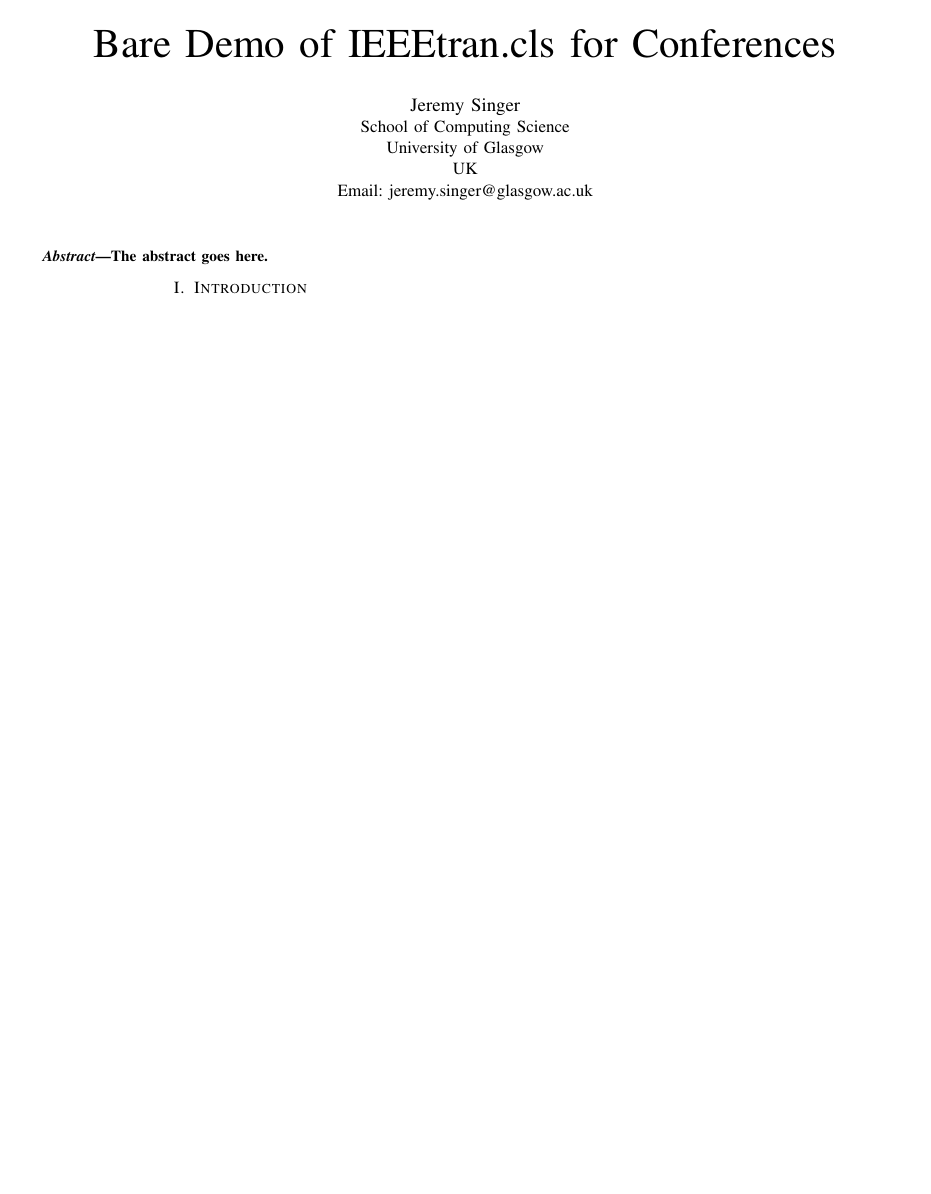
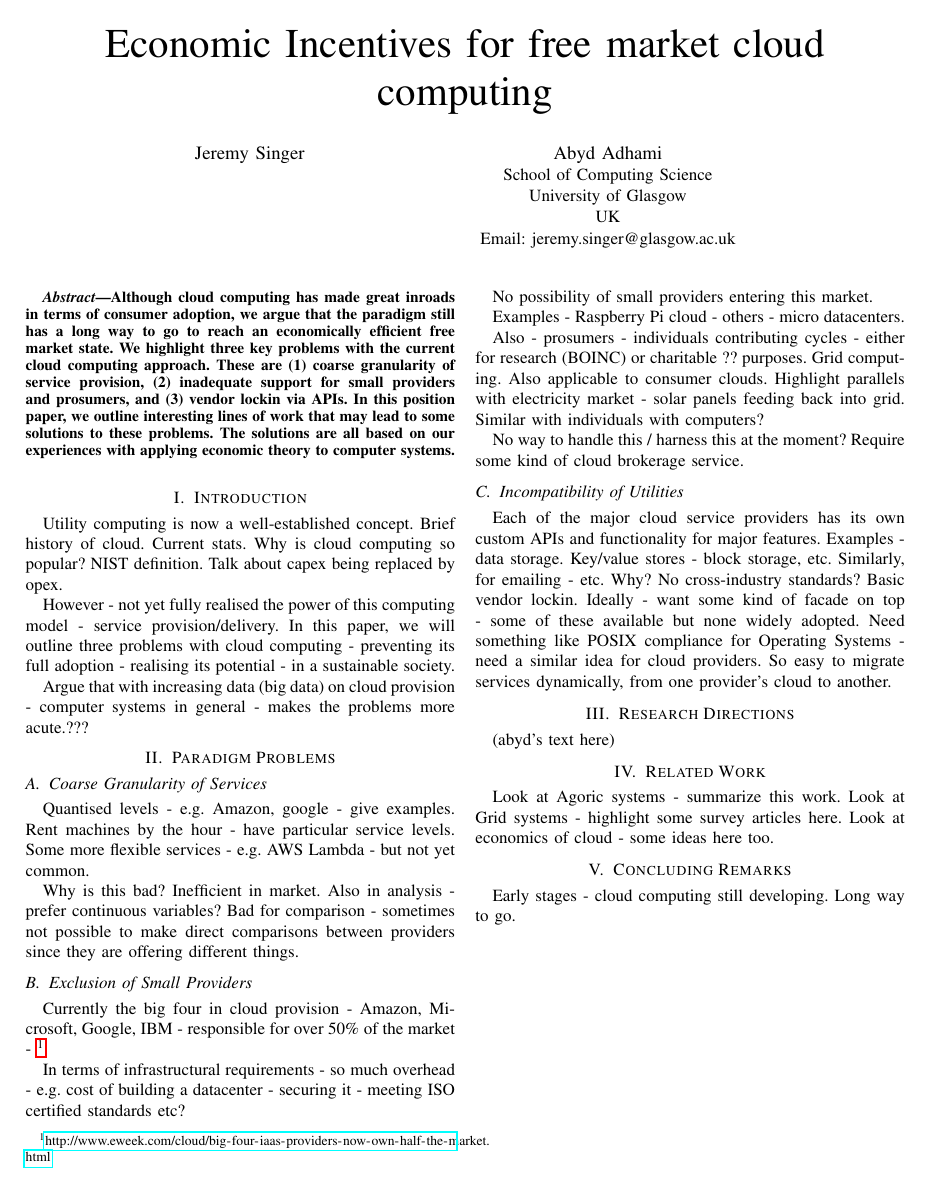
Before and after one commit to jeremysinger/waffle-cloud-paper, a LaTeX paper (bigdata.tex): the whole page. Compiled offline with pdfLaTeX.

Commit message:
written up skeleton text for each section

```diff
--- a/bigdata.tex
+++ b/bigdata.tex
@@ -4,17 +4,18 @@
 
 \documentclass[conference,10pt]{IEEEtran}
 
+
+\usepackage{hyperref}
+
 \begin{document}
-%
-% paper title
-% can use linebreaks \\ within to get better formatting as desired
-\title{Bare Demo of IEEEtran.cls for Conferences}
+
+\title{Economic Incentives for free market cloud computing}
 
 
 % author names and affiliations
 % use a multiple column layout for up to three different
 % affiliations
-\author{\IEEEauthorblockN{Jeremy Singer}
+\author{\IEEEauthorblockN{Jeremy Singer \and Abyd Adhami}
 \IEEEauthorblockA{School of Computing Science\\
 University of Glasgow\\
 UK\\
@@ -25,12 +26,76 @@ Email: jeremy.singer@glasgow.ac.uk}
 
 
 \begin{abstract}
+Although cloud computing has made great inroads in terms of consumer adoption, we argue that the paradigm still has a long way to go to reach an economically efficient free market state.
+We highlight three key problems with the current cloud computing approach. These are (1) coarse granularity of service provision, (2) inadequate support for small providers and prosumers, and (3) vendor lockin via APIs.
+In this position paper, we outline interesting lines of work that may lead to some solutions to these problems. The solutions are all based on our experiences with applying economic theory to computer systems.
+\end{abstract}
 
-The abstract goes here.
-\end{abstract}
+%%%%%%%%%%%%
 
 \section{Introduction}
 
+Utility computing is now a well-established concept. Brief history of cloud.
+Current stats. Why is cloud computing so popular? NIST definition. Talk about capex being replaced by opex.
+
+However - not yet fully realised the power of this computing model - service provision/delivery. In this paper, we will outline three problems with cloud computing - preventing its full adoption - realising its potential - in a sustainable society.
+
+Argue that with increasing data (big data) on cloud provision - computer systems in general - makes the problems more acute.???
+
+%%%%%%%%%%
+
+\section{Paradigm Problems}
+
+%%%%%%
+
+\subsection{Coarse Granularity of Services}
+
+Quantised levels - e.g. Amazon, google - give examples. Rent machines by the hour - have particular service levels. Some more flexible services - e.g. AWS Lambda - but not yet common.
+
+Why is this bad? Inefficient in market. Also in analysis - prefer continuous variables? Bad for comparison - sometimes not possible to make direct comparisons between providers since they are offering different things.
+
+%%%%%%%
+
+\subsection{Exclusion of Small Providers}
+
+Currently the big four in cloud provision - Amazon, Microsoft, Google, IBM - responsible for over 50\% of the market - \footnote{\url{http://www.eweek.com/cloud/big-four-iaas-providers-now-own-half-the-market.html}}.
+
+In terms of infrastructural requirements - so much overhead - e.g. cost of building a datacenter - securing it - meeting ISO certified standards etc?
+
+No possibility of small providers entering this market.
+
+Examples - Raspberry Pi cloud - others - micro datacenters.
 
 
+Also - prosumers - individuals contributing cycles - either for research (BOINC) or charitable ?? purposes. Grid computing. Also applicable to consumer clouds. Highlight parallels with electricity market - solar panels feeding back into grid. Similar with individuals with computers?
+
+No way to handle this / harness this at the moment?
+Require some kind of cloud brokerage service.
+
+%%%%%%%%
+
+\subsection{Incompatibility of Utilities}
+
+Each of the major cloud service providers has its own custom APIs and functionality for major features. Examples - data storage. Key/value stores - block storage, etc. Similarly, for emailing - etc.
+Why? No cross-industry standards?
+Basic vendor lockin. Ideally - want some kind of facade on top - some of these available but none widely adopted. Need something like POSIX compliance for Operating Systems - need a similar idea for cloud providers.
+So easy to migrate services dynamically, from one provider's cloud to another.
+
+%%%%%%%%%%%%%%%%
+
+\section{Research Directions}
+
+(abyd's text here)
+
+\section{Related Work}
+
+Look at Agoric systems - summarize this work.
+Look at Grid systems - highlight some survey articles here.
+Look at economics of cloud - some ideas here too.
+
+\section{Concluding Remarks}
+
+Early stages - cloud computing still developing. Long way to go.
+%%%
+
 \end{document}
```
